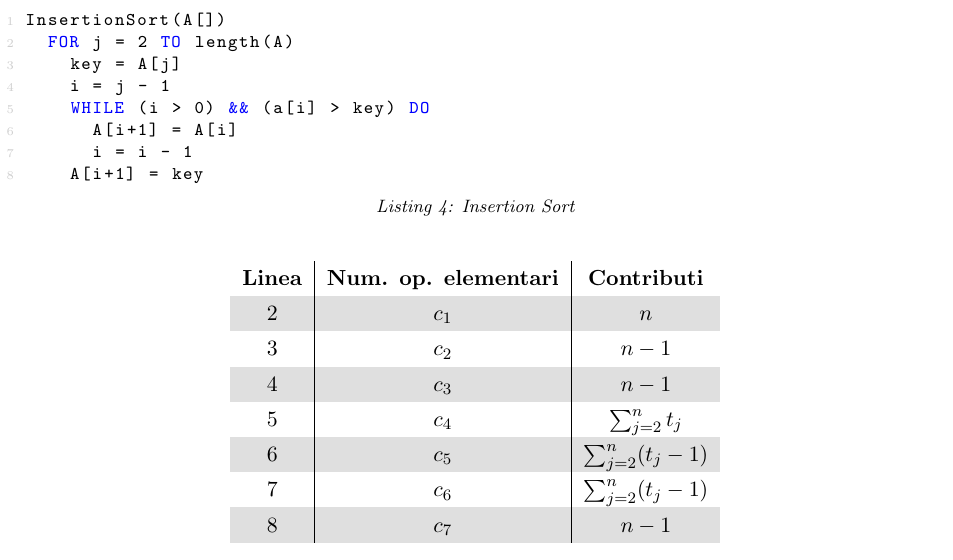
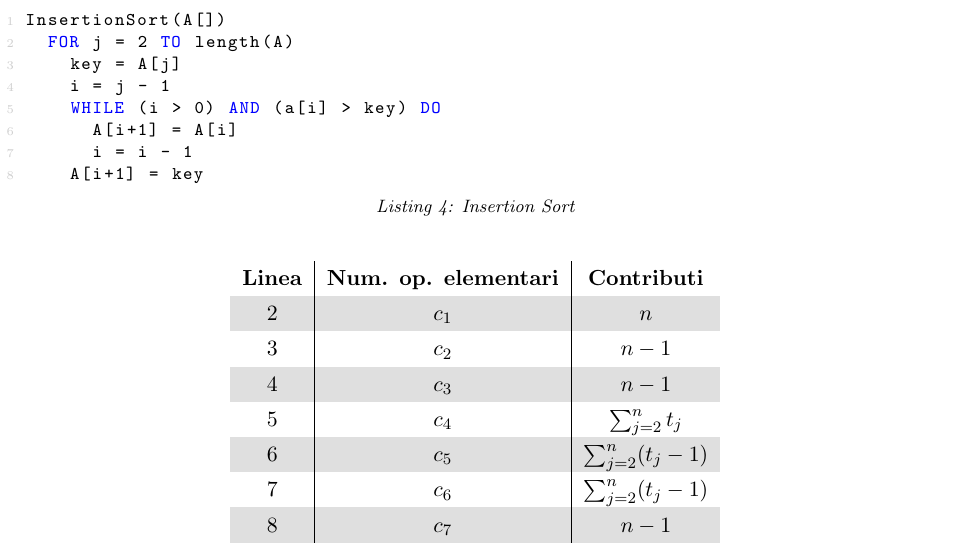
Before and after one commit to stefano-pastore/asd, a LaTeX document (compendio.tex): part of page 17 of 20, cut so that both start at the same text. Compiled offline with pdfLaTeX.

Commit message:
Risolve bug che affligge la corretta colorazione delle parole chiave dello pseudolinguaggio.

```diff
--- a/compendio.tex
+++ b/compendio.tex
@@ -56,7 +56,7 @@
 	extendedchars=true,
 	keepspaces=true,
 	keywordstyle=\color{blue},
-	otherkeywords={\&\&,\|\|,\!, FOR,IF,RETURN,TO,THEN,ELSE,WHILE,DO},
+	keywords={AND,OR,NOT,FOR,IF,RETURN,TO,THEN,ELSE,WHILE,DO},
 	numbers=left,
 	numbersep=5pt,
 	numberstyle=\tiny\color{g1},
@@ -504,7 +504,7 @@ InsertionSort(A[])
 	FOR j = 2 TO length(A)
 		key = A[j]
 		i = j - 1
-		WHILE (i > 0) && (a[i] > key) DO
+		WHILE (i > 0) AND (a[i] > key) DO
 			A[i+1] = A[i]
 			i = i - 1
 		A[i+1] = key
```
